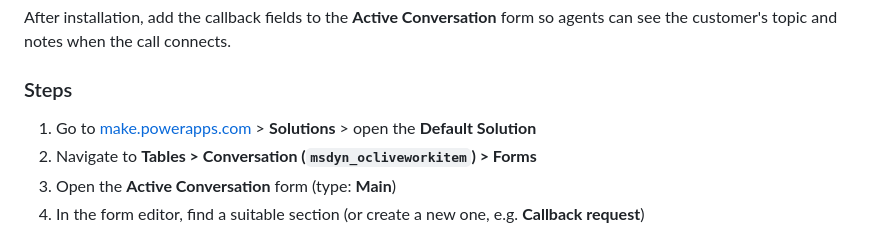
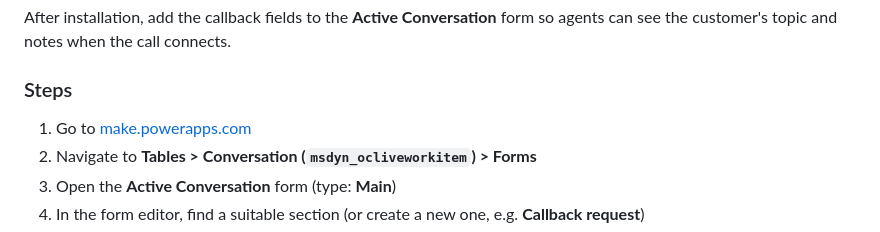
Before and after one commit to moliveirapinto/d365-callback-scheduler, a Markdown page: README.md, the part around the change. Rendered like a GitHub page.

Commit message:
docs: simplify Active Conversation form navigation step

```diff
--- a/README.md
+++ b/README.md
@@ -117,7 +117,7 @@ After installation, add the callback fields to the **Active Conversation** form
 
 ### Steps
 
-1. Go to [make.powerapps.com](https://make.powerapps.com) > **Solutions** > open the **Default Solution**
+1. Go to [make.powerapps.com](https://make.powerapps.com)
 2. Navigate to **Tables > Conversation (`msdyn_ocliveworkitem`) > Forms**
 3. Open the **Active Conversation** form (type: **Main**)
 4. In the form editor, find a suitable section (or create a new one, e.g. **Callback request**)
```
